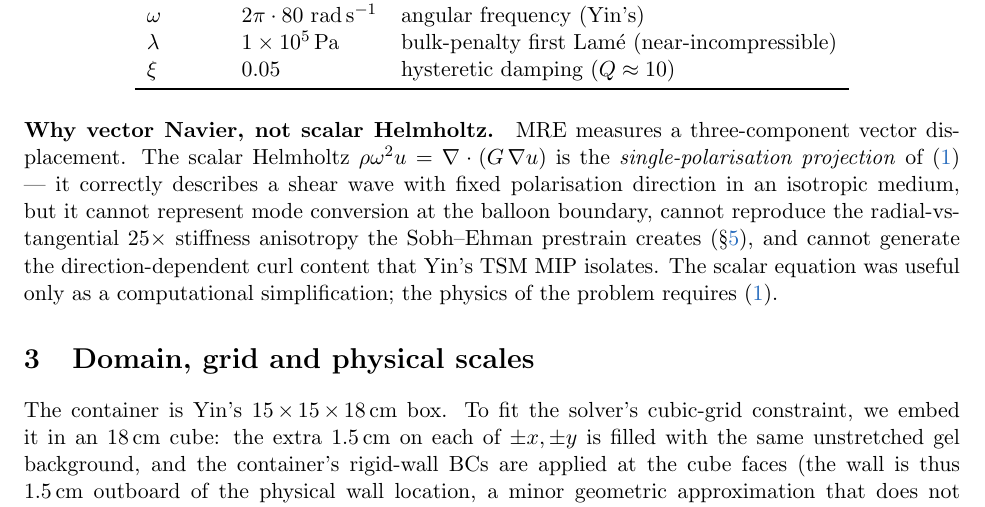
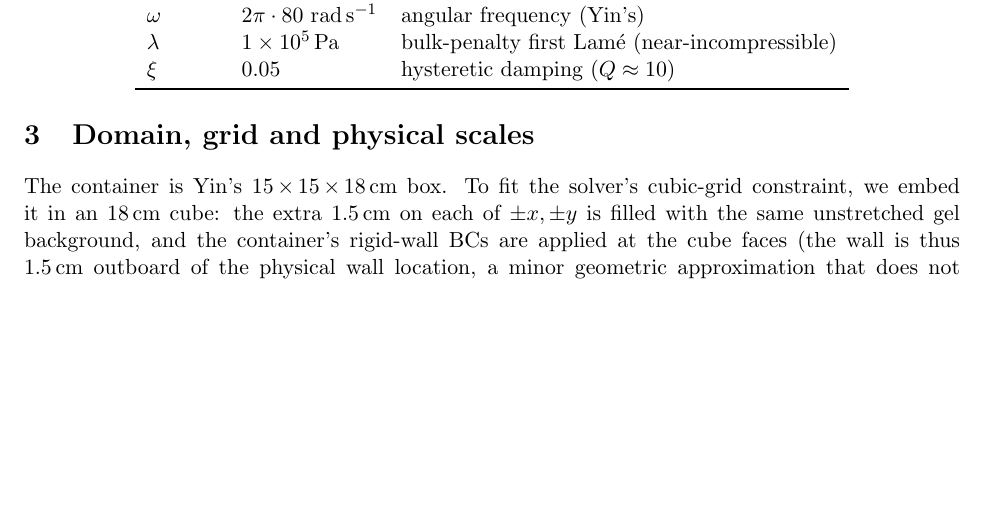
Before and after one commit to nahilsobh/Eman_Richard, a LaTeX document (perilesional_model/problem_formulation/problem_formulation.tex): part of page 2 of 17, cut so that both start at the same text, the shorter picture padded with empty space. Compiled offline with pdfLaTeX.

Commit message:
problem_formulation: drop "Why vector Navier not scalar Helmholtz"
Paragraph removed per collab feedback — the scalar-vs-vector
justification is no longer needed now that vector Navier is the
sole forward model in the doc.

Co-Authored-By: Claude Opus 4.7 (1M context) <noreply@anthropic.com>

```diff
--- a/perilesional_model/problem_formulation/problem_formulation.tex
+++ b/perilesional_model/problem_formulation/problem_formulation.tex
@@ -136,19 +136,6 @@ $\xi$     & 0.05 & hysteretic damping ($Q\approx 10$) \\
 \bottomrule
 \end{tabular}
 \end{center}
-
-\paragraph{Why vector Navier, not scalar Helmholtz.}
-MRE measures a three-component vector displacement. The scalar
-Helmholtz $\rho\omega^2 u = \nabla \cdot (G\,\nabla u)$ is the
-\emph{single-polarisation projection} of (\ref{eq:navier}) — it
-correctly describes a shear wave with fixed polarisation direction
-in an isotropic medium, but it cannot represent mode conversion at
-the balloon boundary, cannot reproduce the radial-vs-tangential
-$25\times$ stiffness anisotropy the Sobh--Ehman prestrain creates
-(\S\ref{sec:material}), and cannot generate the direction-dependent
-curl content that Yin's TSM MIP isolates. The scalar equation was
-useful only as a computational simplification; the physics of the
-problem requires (\ref{eq:navier}).
 
 \section{Domain, grid and physical scales}
 \label{sec:domain}
```
Also changed, not shown: perilesional_model/problem_formulation/problem_formulation.pdf.
